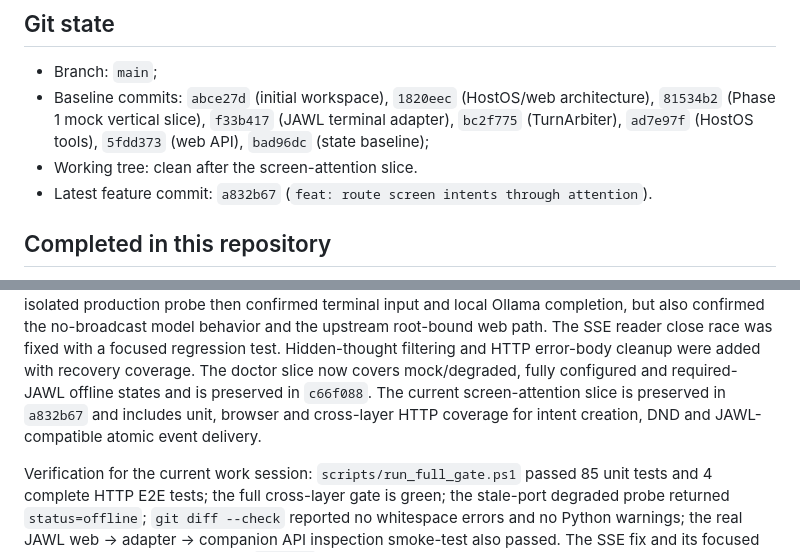
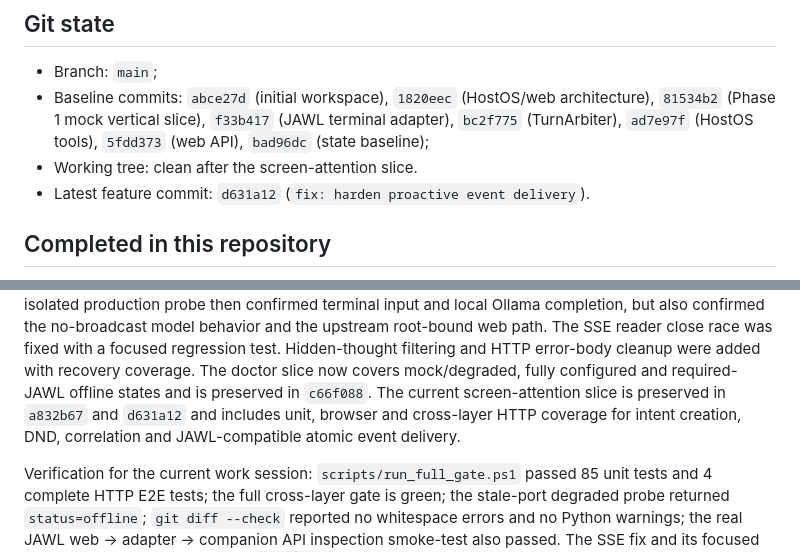
Before and after one commit to aga7on/JAWL-VoiceCompanion, a Markdown page: docs/STATE.md, 2 parts joined by grey strips. Drawn GitHub-style.

Commit message:
docs: record proactive delivery hardening

```diff
--- a/docs/STATE.md
+++ b/docs/STATE.md
@@ -30,7 +30,7 @@ still pending.
   terminal adapter), `bc2f775` (TurnArbiter), `ad7e97f` (HostOS tools),
   `5fdd373` (web API), `bad96dc` (state baseline);
 - Working tree: clean after the screen-attention slice.
-- Latest feature commit: `a832b67` (`feat: route screen intents through attention`).
+- Latest feature commit: `d631a12` (`fix: harden proactive event delivery`).
 
 ## Completed in this repository
 
@@ -221,9 +221,9 @@ reader close race was fixed with a focused regression test. Hidden-thought
 filtering and HTTP error-body cleanup were added with recovery coverage.
 The doctor slice now covers mock/degraded, fully configured and required-JAWL
 offline states and is preserved in `c66f088`. The current screen-attention
-slice is preserved in `a832b67` and includes unit, browser and cross-layer
-HTTP coverage for intent creation, DND and JAWL-compatible atomic event
-delivery.
+slice is preserved in `a832b67` and `d631a12` and includes unit, browser and
+cross-layer HTTP coverage for intent creation, DND, correlation and
+JAWL-compatible atomic event delivery.
 
 Verification for the current work session:
 `scripts/run_full_gate.ps1` passed 85 unit tests and 4 complete HTTP E2E tests;
```
